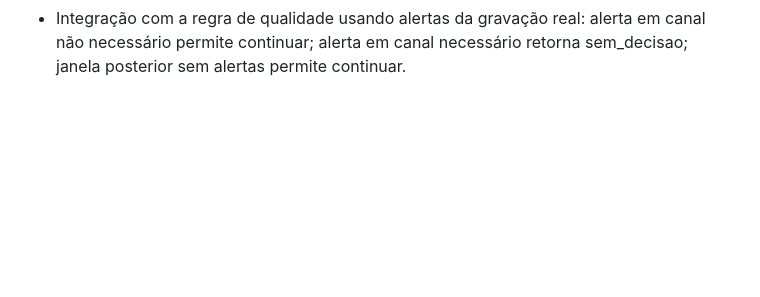
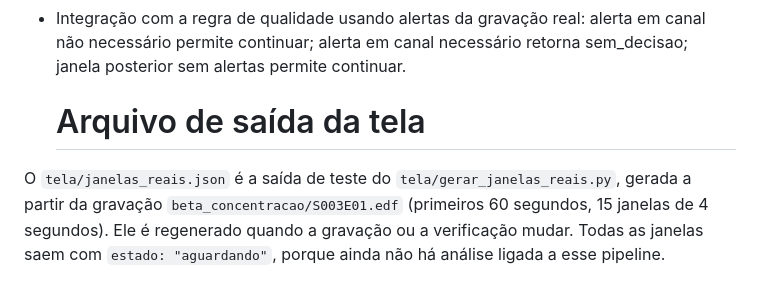
Before and after one commit to katelyndev/projeto-bci-eeg-woll, a Markdown page: validar_sinal/README.md, the part around the change. GitHub-like rendering; blank space fills up the shorter version.

Commit message:
atualizacao readme

```diff
--- a/validar_sinal/README.md
+++ b/validar_sinal/README.md
@@ -107,3 +107,7 @@ python -m validar_sinal.teste_retorno
   alerta em canal não necessário permite continuar;
   alerta em canal necessário retorna sem_decisao;
   janela posterior sem alertas permite continuar.
+
+  # Arquivo de saída da tela
+
+O `tela/janelas_reais.json` é a saída de teste do `tela/gerar_janelas_reais.py`, gerada a partir da gravação `beta_concentracao/S003E01.edf` (primeiros 60 segundos, 15 janelas de 4 segundos). Ele é regenerado quando a gravação ou a verificação mudar. Todas as janelas saem com `estado: "aguardando"`, porque ainda não há análise ligada a esse pipeline.
```
